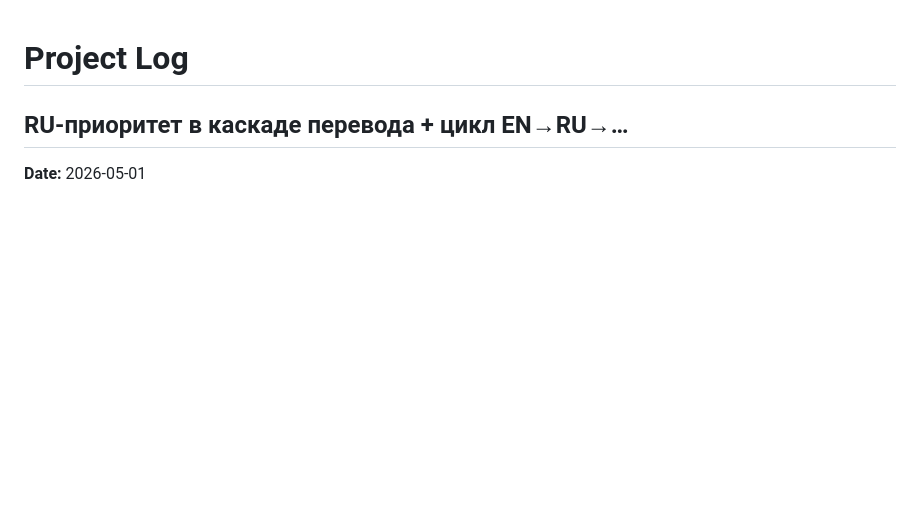
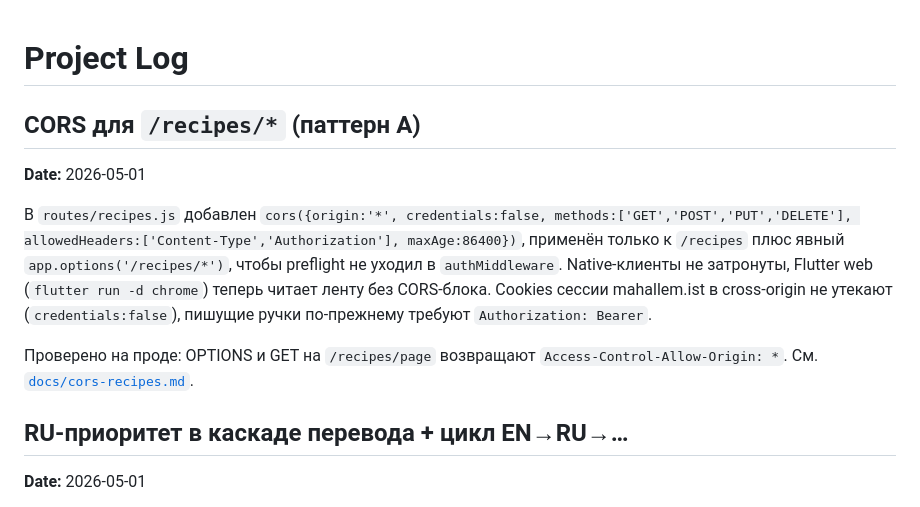
Before and after one commit to novogod/otus_dz_2, a Markdown page: docs/project_log.md, the part around the change. GitHub-like rendering; blank space fills up the shorter version.

Commit message:
docs: CORS pattern A implemented for /recipes/*
Backend mahallem-user-portal routes/recipes.js mounts
cors({origin:'*', credentials:false, methods:GET/POST/PUT/DELETE,
allowedHeaders:Content-Type/Authorization, maxAge:86400}) before
limiter+authMiddleware, plus app.options('/recipes/*',cors) so
preflight is unauthenticated. Verified on prod: OPTIONS and GET
return Access-Control-Allow-Origin:* for /recipes/page.

Native clients unaffected (CORS is browser-only). Flutter web
(flutter run -d chrome) can now read /recipes/* without errors.

```diff
--- a/docs/project_log.md
+++ b/docs/project_log.md
@@ -1,4 +1,22 @@
 # Project Log
+
+## CORS для `/recipes/*` (паттерн A)
+
+**Date:** 2026-05-01
+
+В `routes/recipes.js` добавлен `cors({origin:'*',
+credentials:false, methods:['GET','POST','PUT','DELETE'],
+allowedHeaders:['Content-Type','Authorization'], maxAge:86400})`,
+применён только к `/recipes` плюс явный `app.options('/recipes/*')`,
+чтобы preflight не уходил в `authMiddleware`. Native-клиенты не
+затронуты, Flutter web (`flutter run -d chrome`) теперь читает
+ленту без CORS-блока. Cookies сессии mahallem.ist в cross-origin
+не утекают (`credentials:false`), пишущие ручки по-прежнему
+требуют `Authorization: Bearer`.
+
+Проверено на проде: OPTIONS и GET на `/recipes/page` возвращают
+`Access-Control-Allow-Origin: *`. См.
+[`docs/cors-recipes.md`](cors-recipes.md).
 
 ## RU-приоритет в каскаде перевода + цикл EN→RU→…
 
```
Also changed, not shown: docs/cors-recipes.md (+1 -1 lines).
